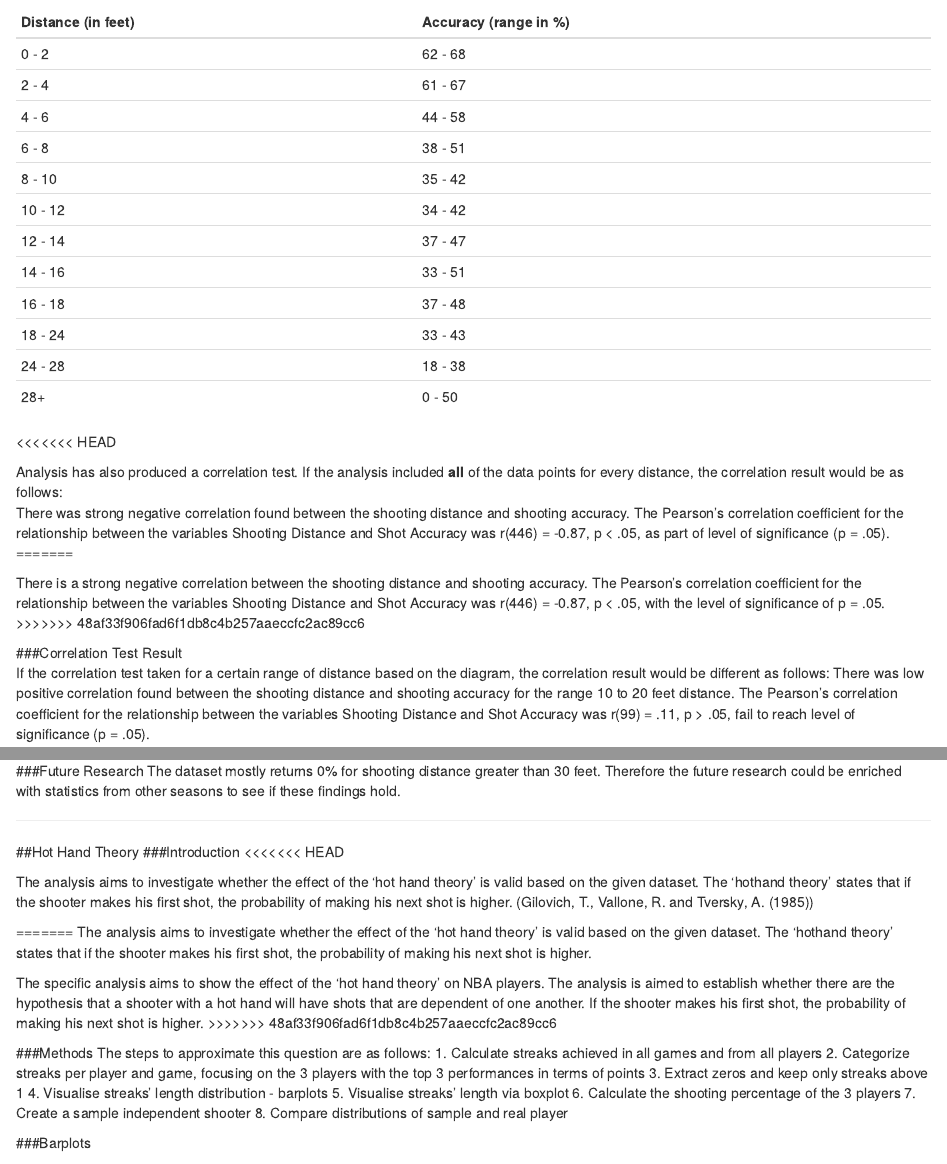
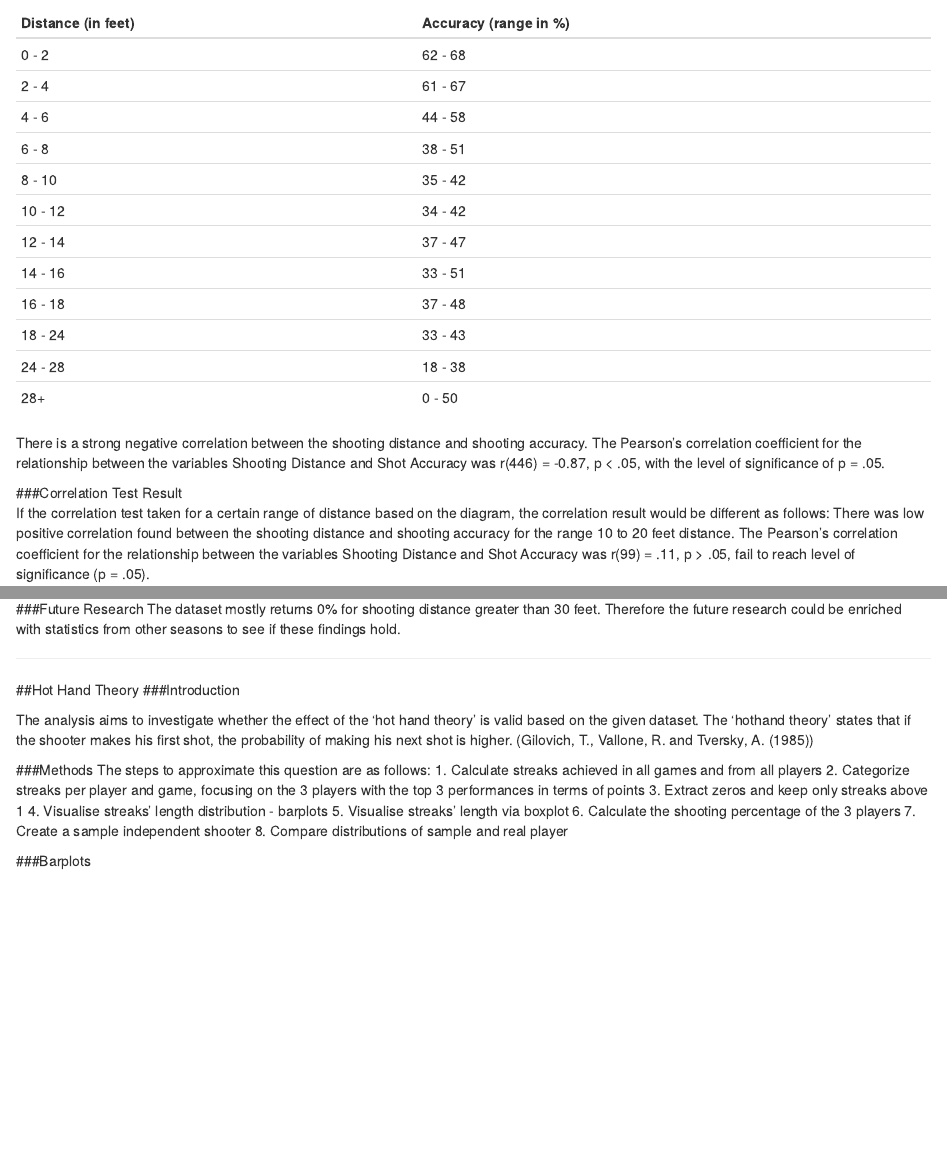
Before and after one commit to rezabrianca-zz/Group-Project, an R Markdown document (MSFGroupwork-NBAHotHand.Rmd): the page in a window 1100 px wide, from 10700 px down before the commit and from 10650 px down after it, so that both start at the same text, and a second part further down, joined at a grey line. Rendered offline with R 4.5, knitr and Pandoc, with nearby package versions; some code elsewhere in the file could not run offline.

Commit message:
final changes

````diff
--- a/MSFGroupwork-NBAHotHand.Rmd
+++ b/MSFGroupwork-NBAHotHand.Rmd
@@ -1017,15 +1014,10 @@ ggplot(data = shooting_distance_level, aes(x = shooting_distance_level$Var1, y =
   18 - 24 | 33 - 43
   24 - 28 | 18 - 38
   28+ | 0 - 50
-<<<<<<< HEAD
 
 
-  Analysis has also produced a correlation test. If the analysis included **all** of the data points for every distance, the correlation result would be as follows:
-  There was strong negative correlation found between the shooting distance and shooting accuracy. The Pearson’s correlation coefficient for the relationship between the variables Shooting Distance and Shot Accuracy was r(446) = -0.87, p < .05, as part of level of significance (p = .05).
-=======
+  There is a strong negative correlation between the shooting distance and shooting accuracy. The Pearson’s correlation coefficient for the relationship between the variables Shooting Distance and Shot Accuracy was r(446) = -0.87, p < .05, with the level of significance of p = .05.
 
-  There is a strong negative correlation between the shooting distance and shooting accuracy. The Pearson’s correlation coefficient for the relationship between the variables Shooting Distance and Shot Accuracy was r(446) = -0.87, p < .05, with the level of significance of p = .05.
->>>>>>> 48af33f906fad6f1db8c4b257aaeccfc2ac89cc6
 ```{r, include=FALSE}
 
 
@@ -1074,15 +1066,9 @@ cor.test(dfShooting10to20$shootingDistance10to20, dfShooting10to20$shootingAccur
 
 ##Hot Hand Theory
 ###Introduction
-<<<<<<< HEAD
 
   The analysis aims to investigate whether the effect of the 'hot hand theory' is valid based on the given dataset. The 'hothand theory' states that if the shooter makes his first shot, the probability of making his next shot is higher. (Gilovich, T., Vallone, R. and Tversky, A. (1985))
 
-=======
-  The analysis aims to investigate whether the effect of the 'hot hand theory' is valid based on the given dataset. The 'hothand theory' states that if the shooter makes his first shot, the probability of making his next shot is higher.
-
-  The specific analysis aims to show the effect of the 'hot hand theory' on NBA players. The analysis is aimed to establish whether there are  the hypothesis that a shooter with a hot hand will have shots that are dependent of one another. If the shooter makes his first shot, the probability of making his next shot is higher.
->>>>>>> 48af33f906fad6f1db8c4b257aaeccfc2ac89cc6
 
 ###Methods
 The steps to approximate this question are as follows:
````
Also changed, not shown: MSFGroupwork-NBAHotHand.Rmd (5 more changed lines).
